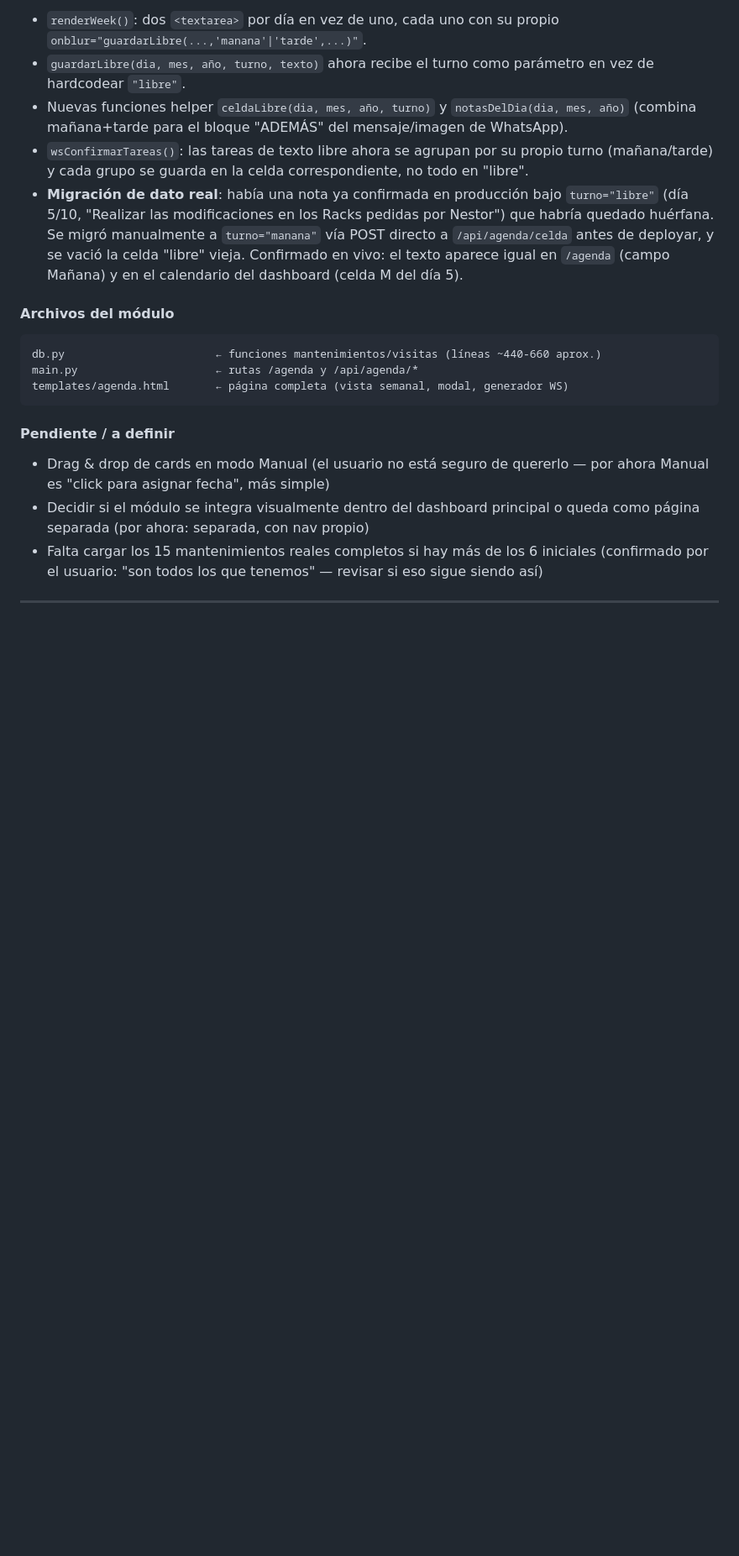
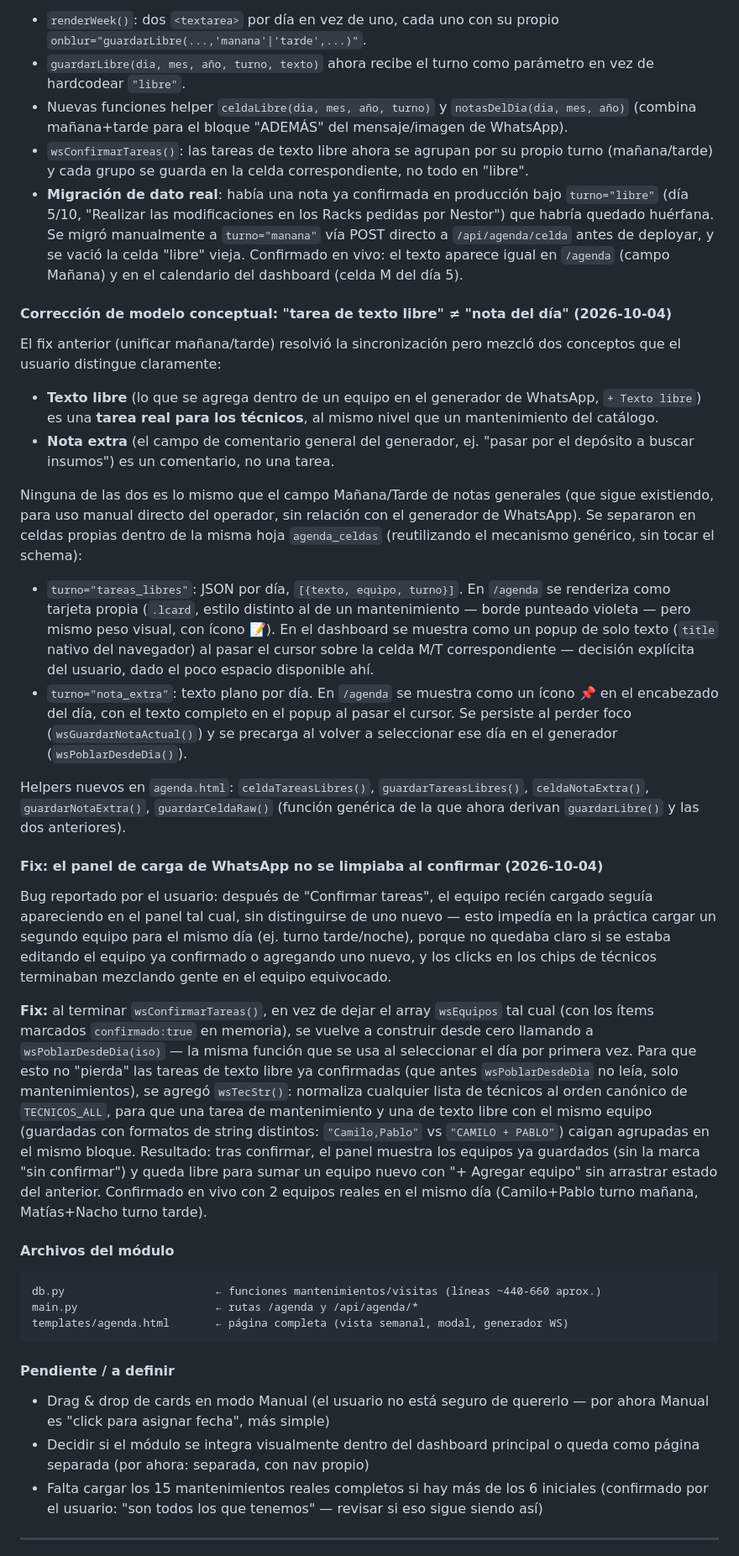
Before and after one commit to gateway-erp/gateway-erp, a Markdown page: BIBLIA_PROYECTO.md, the part around one of its changes. Shown at 84% size. GitHub-like rendering; blank space fills up the shorter version.

Commit message:
docs: registrar separacion tarea-libre/nota-extra y fix de panel WhatsApp
Co-Authored-By: Claude Sonnet 5 <noreply@anthropic.com>

````diff
--- a/BIBLIA_PROYECTO.md
+++ b/BIBLIA_PROYECTO.md
@@ -433,6 +433,22 @@ Como las claves nunca coincidían, el contenido de una pantalla era invisible en
 - `wsConfirmarTareas()`: las tareas de texto libre ahora se agrupan por su propio turno (mañana/tarde) y cada grupo se guarda en la celda correspondiente, no todo en "libre".
 - **Migración de dato real**: había una nota ya confirmada en producción bajo `turno="libre"` (día 5/10, "Realizar las modificaciones en los Racks pedidas por Nestor") que habría quedado huérfana. Se migró manualmente a `turno="manana"` vía POST directo a `/api/agenda/celda` antes de deployar, y se vació la celda "libre" vieja. Confirmado en vivo: el texto aparece igual en `/agenda` (campo Mañana) y en el calendario del dashboard (celda M del día 5).
 
+#### Corrección de modelo conceptual: "tarea de texto libre" ≠ "nota del día" (2026-10-04)
+El fix anterior (unificar mañana/tarde) resolvió la sincronización pero mezcló dos conceptos que el usuario distingue claramente:
+- **Texto libre** (lo que se agrega dentro de un equipo en el generador de WhatsApp, `+ Texto libre`) es una **tarea real para los técnicos**, al mismo nivel que un mantenimiento del catálogo.
+- **Nota extra** (el campo de comentario general del generador, ej. "pasar por el depósito a buscar insumos") es un comentario, no una tarea.
+
+Ninguna de las dos es lo mismo que el campo Mañana/Tarde de notas generales (que sigue existiendo, para uso manual directo del operador, sin relación con el generador de WhatsApp). Se separaron en celdas propias dentro de la misma hoja `agenda_celdas` (reutilizando el mecanismo genérico, sin tocar el schema):
+- `turno="tareas_libres"`: JSON por día, `[{texto, equipo, turno}]`. En `/agenda` se renderiza como tarjeta propia (`.lcard`, estilo distinto al de un mantenimiento — borde punteado violeta — pero mismo peso visual, con ícono 📝). En el dashboard se muestra como un popup de solo texto (`title` nativo del navegador) al pasar el cursor sobre la celda M/T correspondiente — decisión explícita del usuario, dado el poco espacio disponible ahí.
+- `turno="nota_extra"`: texto plano por día. En `/agenda` se muestra como un ícono 📌 en el encabezado del día, con el texto completo en el popup al pasar el cursor. Se persiste al perder foco (`wsGuardarNotaActual()`) y se precarga al volver a seleccionar ese día en el generador (`wsPoblarDesdeDia()`).
+
+Helpers nuevos en `agenda.html`: `celdaTareasLibres()`, `guardarTareasLibres()`, `celdaNotaExtra()`, `guardarNotaExtra()`, `guardarCeldaRaw()` (función genérica de la que ahora derivan `guardarLibre()` y las dos anteriores).
+
+#### Fix: el panel de carga de WhatsApp no se limpiaba al confirmar (2026-10-04)
+Bug reportado por el usuario: después de "Confirmar tareas", el equipo recién cargado seguía apareciendo en el panel tal cual, sin distinguirse de uno nuevo — esto impedía en la práctica cargar un segundo equipo para el mismo día (ej. turno tarde/noche), porque no quedaba claro si se estaba editando el equipo ya confirmado o agregando uno nuevo, y los clicks en los chips de técnicos terminaban mezclando gente en el equipo equivocado.
+
+**Fix:** al terminar `wsConfirmarTareas()`, en vez de dejar el array `wsEquipos` tal cual (con los ítems marcados `confirmado:true` en memoria), se vuelve a construir desde cero llamando a `wsPoblarDesdeDia(iso)` — la misma función que se usa al seleccionar el día por primera vez. Para que esto no "pierda" las tareas de texto libre ya confirmadas (que antes `wsPoblarDesdeDia` no leía, solo mantenimientos), se agregó `wsTecStr()`: normaliza cualquier lista de técnicos al orden canónico de `TECNICOS_ALL`, para que una tarea de mantenimiento y una de texto libre con el mismo equipo (guardadas con formatos de string distintos: `"Camilo,Pablo"` vs `"CAMILO + PABLO"`) caigan agrupadas en el mismo bloque. Resultado: tras confirmar, el panel muestra los equipos ya guardados (sin la marca "sin confirmar") y queda libre para sumar un equipo nuevo con "+ Agregar equipo" sin arrastrar estado del anterior. Confirmado en vivo con 2 equipos reales en el mismo día (Camilo+Pablo turno mañana, Matías+Nacho turno tarde).
+
 #### Archivos del módulo
 ```
 db.py                       ← funciones mantenimientos/visitas (líneas ~440-660 aprox.)
````
Also changed, not shown: other parts of BIBLIA_PROYECTO.md (+1 -1 lines), PENDIENTES.md (+3 -1 lines).
